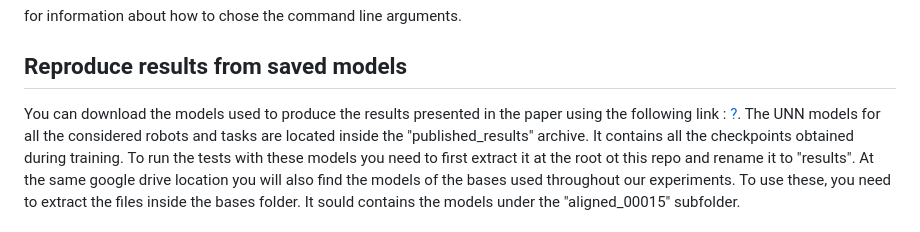
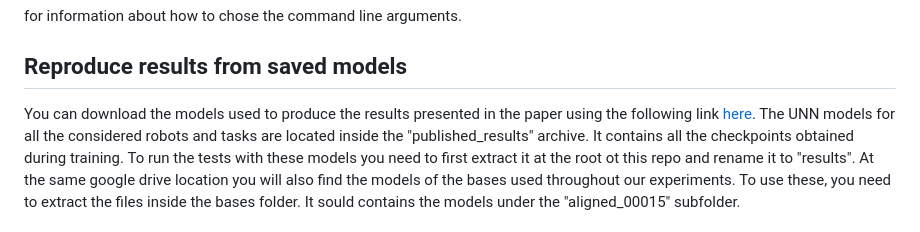
Before and after one commit to sabeaussan/LS-UNN, a Markdown page: README.md, the part around the change. GitHub-like rendering.

```diff
--- a/README.md
+++ b/README.md
@@ -36,7 +36,7 @@ for information about how to chose the command line arguments.
 
 ## Reproduce results from saved models
 
-You can download the models used to produce the results presented in the paper using the following link : [?](https://drive.google.com/drive/folders/1oHurrIOmDSvkXpp44jjq2Jgw2JFxygrX?usp=sharing).
+You can download the models used to produce the results presented in the paper using the following link [here](https://drive.google.com/drive/folders/1oHurrIOmDSvkXpp44jjq2Jgw2JFxygrX?usp=sharing).
 The UNN models for all the considered robots and tasks are located inside the "published_results" archive. It contains all the checkpoints obtained during training. To run the tests with these models you need to first extract it at the root ot this repo and rename it to "results". At the same google drive location you will also find the models of the bases used throughout our experiments. To use these, you need to extract the files inside the bases folder. It sould contains the models under the "aligned_00015" subfolder.
 
 ### Testing for Zero-shot performance and Fine-tuned performance
```
